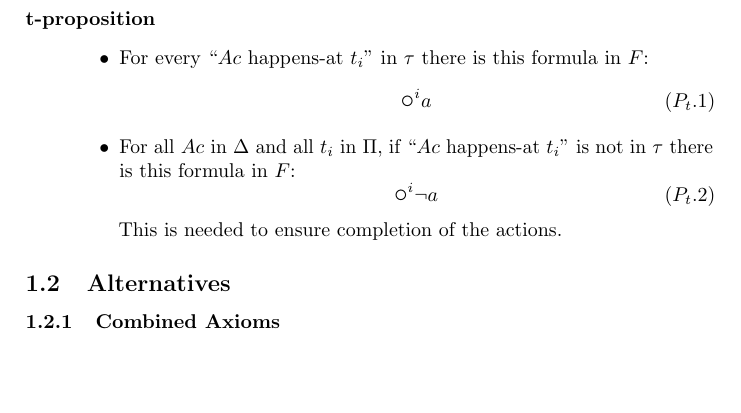
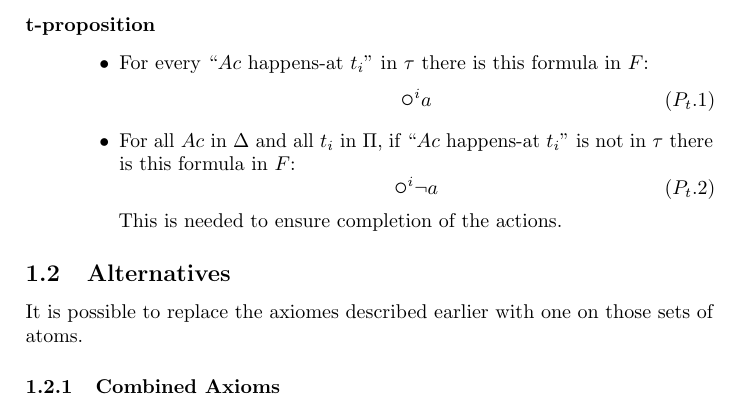
Before and after one commit to Arvid-317/e_translation_paper, a LaTeX document (paper.tex, which reads translation.tex): part of page 2 of 4, cut so that both start at the same text, the shorter picture padded with empty space. Compiled offline with pdfLaTeX; a LaTeX package or settings file that is missing is left out.

Commit message:
A little text

```diff
--- a/translation.tex
+++ b/translation.tex
@@ -94,6 +94,8 @@ The set $A$ is composed of the following propositional atoms, and only them.
 
 \subsection{Alternatives}
 
+It is possible to replace the axiomes described earlier with one on those sets of atoms.
+
 \subsubsection{Combined Axioms}
 
 To be closer to the semantics of the event calculus (the formalism that action language E want to emulate), we can describe Inertia and Initiation/Termination in one go like this:
```
